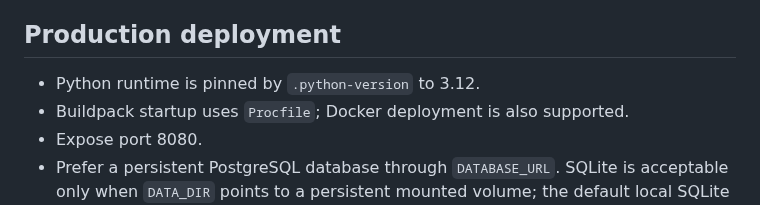
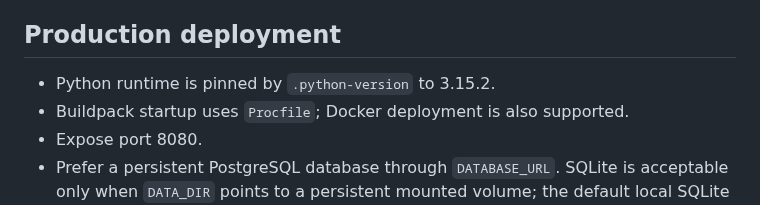
Before and after one commit to aaaksazzz/mudarib-abo-saud, a Markdown page: README.md, the part around the change. GitHub-like rendering.

Commit message:
Document Python 3.15.2 runtime

```diff
--- a/README.md
+++ b/README.md
@@ -33,7 +33,7 @@ Production-oriented market intelligence terminal.
 - No performance claim is made without reproducible per-market backtests.
 
 ## Production deployment
-- Python runtime is pinned by `.python-version` to 3.12.
+- Python runtime is pinned by `.python-version` to 3.15.2.
 - Buildpack startup uses `Procfile`; Docker deployment is also supported.
 - Expose port 8080.
 - Prefer a persistent PostgreSQL database through `DATABASE_URL`. SQLite is acceptable only when `DATA_DIR` points to a persistent mounted volume; the default local SQLite path is not production-durable.
```
